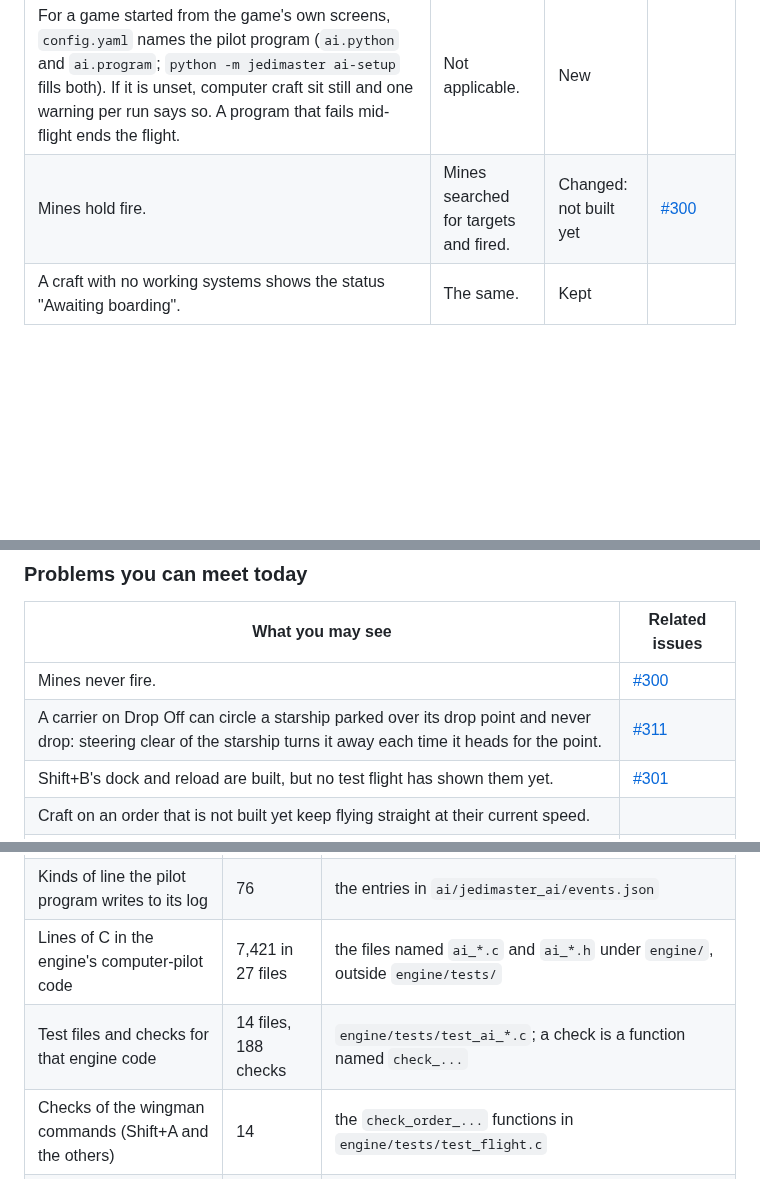
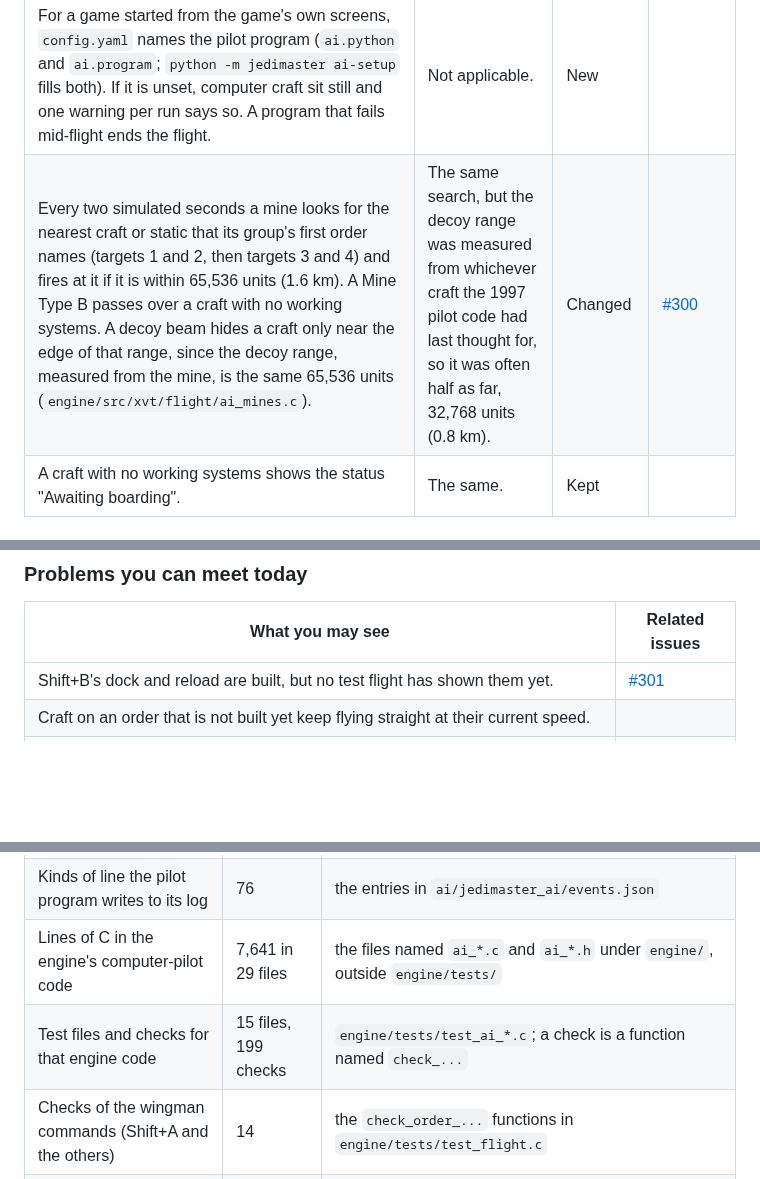
Before and after one commit to evanleeturner/jedimaster-XVT, a Markdown page: docs/ai/README.md, 3 parts joined by grey strips. Rendered like a GitHub page; blank space fills up the shorter version.

Commit message:
AI guide: mines fire again, and a Drop Off carrier no longer circles a parked starship
Co-Authored-By: Claude Opus 5.5 <noreply@anthropic.com>
Claude-Session: https://claude.ai/code/session_01XP93PzQTJpf9zveeTgNk2a

```diff
--- a/docs/ai/README.md
+++ b/docs/ai/README.md
@@ -264,7 +264,7 @@ counts them by the 1997 rules, so goals are met as they were. The code is in
 | Other craft (not fighting) decide every 708, 472, 236, 118, 59 or 29 ticks at levels 0 to 5 (`engine/src/xvt/flight/ai_brain.c`). | The same. | Kept | |
 | Network play: every machine gets the same decisions. Random choices come from each craft's own dice, which are saved with the world, so the machines stay in step (`ai/jedimaster_ai/think.py`). | Every machine ran the battle. | Kept | [#298](https://github.com/evanleeturner/jedimaster-XVT/issues/298) |
 | For a game started from the game's own screens, `config.yaml` names the pilot program (`ai.python` and `ai.program`; `python -m jedimaster ai-setup` fills both). If it is unset, computer craft sit still and one warning per run says so. A program that fails mid-flight ends the flight. | Not applicable. | New | |
-| Mines hold fire. | Mines searched for targets and fired. | Changed: not built yet | [#300](https://github.com/evanleeturner/jedimaster-XVT/issues/300) |
+| Every two simulated seconds a mine looks for the nearest craft or static that its group's first order names (targets 1 and 2, then targets 3 and 4) and fires at it if it is within 65,536 units (1.6 km). A Mine Type B passes over a craft with no working systems. A decoy beam hides a craft only near the edge of that range, since the decoy range, measured from the mine, is the same 65,536 units (`engine/src/xvt/flight/ai_mines.c`). | The same search, but the decoy range was measured from whichever craft the 1997 pilot code had last thought for, so it was often half as far, 32,768 units (0.8 km). | Changed | [#300](https://github.com/evanleeturner/jedimaster-XVT/issues/300) |
 | A craft with no working systems shows the status "Awaiting boarding". | The same. | Kept | |
 
 ## What stayed exactly as in 1997
@@ -325,8 +325,6 @@ closed as fixed. Issue #190, about a mine's decoy test, is also closed.
 
 | What you may see | Related issues |
 | --- | --- |
-| Mines never fire. | [#300](https://github.com/evanleeturner/jedimaster-XVT/issues/300) |
-| A carrier on Drop Off can circle a starship parked over its drop point and never drop: steering clear of the starship turns it away each time it heads for the point. | [#311](https://github.com/evanleeturner/jedimaster-XVT/issues/311) |
 | Shift+B's dock and reload are built, but no test flight has shown them yet. | [#301](https://github.com/evanleeturner/jedimaster-XVT/issues/301) |
 | Craft on an order that is not built yet keep flying straight at their current speed. | |
 | Below about 31 frames a second, arrivals, goal checks and messages come late. The cause is in the engine and is older than the new pilots. | [#297](https://github.com/evanleeturner/jedimaster-XVT/issues/297) |
@@ -456,8 +453,8 @@ may trail the real count by 1, because a commit cannot name itself.
 | Files that each hold one kind of behavior | 23 | the `.py` files in `ai/jedimaster_ai/behaviors/` except `__init__.py`, with the files of orders whose behavior is not written yet |
 | Mission order codes that have a written behavior | 37 of 40 | `OrderCode` and `BEHAVIORS` in `ai/jedimaster_ai/orders.py`; the rest keep their speed and heading |
 | Kinds of line the pilot program writes to its log | 76 | the entries in `ai/jedimaster_ai/events.json` |
-| Lines of C in the engine's computer-pilot code | 7,421 in 27 files | the files named `ai_*.c` and `ai_*.h` under `engine/`, outside `engine/tests/` |
-| Test files and checks for that engine code | 14 files, 188 checks | `engine/tests/test_ai_*.c`; a check is a function named `check_...` |
+| Lines of C in the engine's computer-pilot code | 7,641 in 29 files | the files named `ai_*.c` and `ai_*.h` under `engine/`, outside `engine/tests/` |
+| Test files and checks for that engine code | 15 files, 199 checks | `engine/tests/test_ai_*.c`; a check is a function named `check_...` |
 | Checks of the wingman commands (Shift+A and the others) | 14 | the `check_order_...` functions in `engine/tests/test_flight.c` |
 | Lines of the 1997 pilot code that were deleted | 14,608 in 9 files | `engine/src/xvt/flight/ai/` just before commit `7d2a109` |
 <!-- ai-numbers:end -->
```
Also changed, not shown: other parts of docs/ai/README.md (+2 -3 lines).
